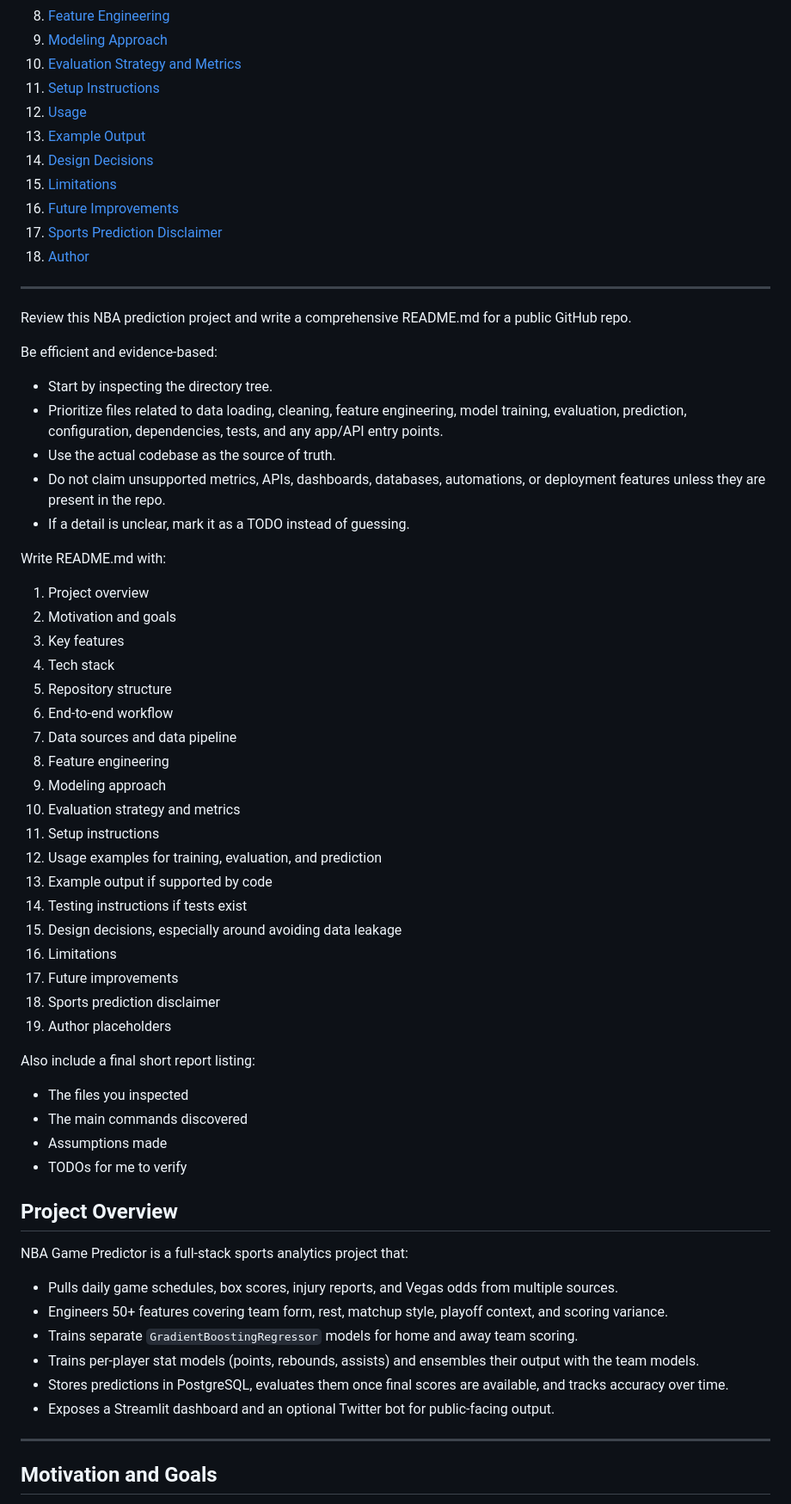
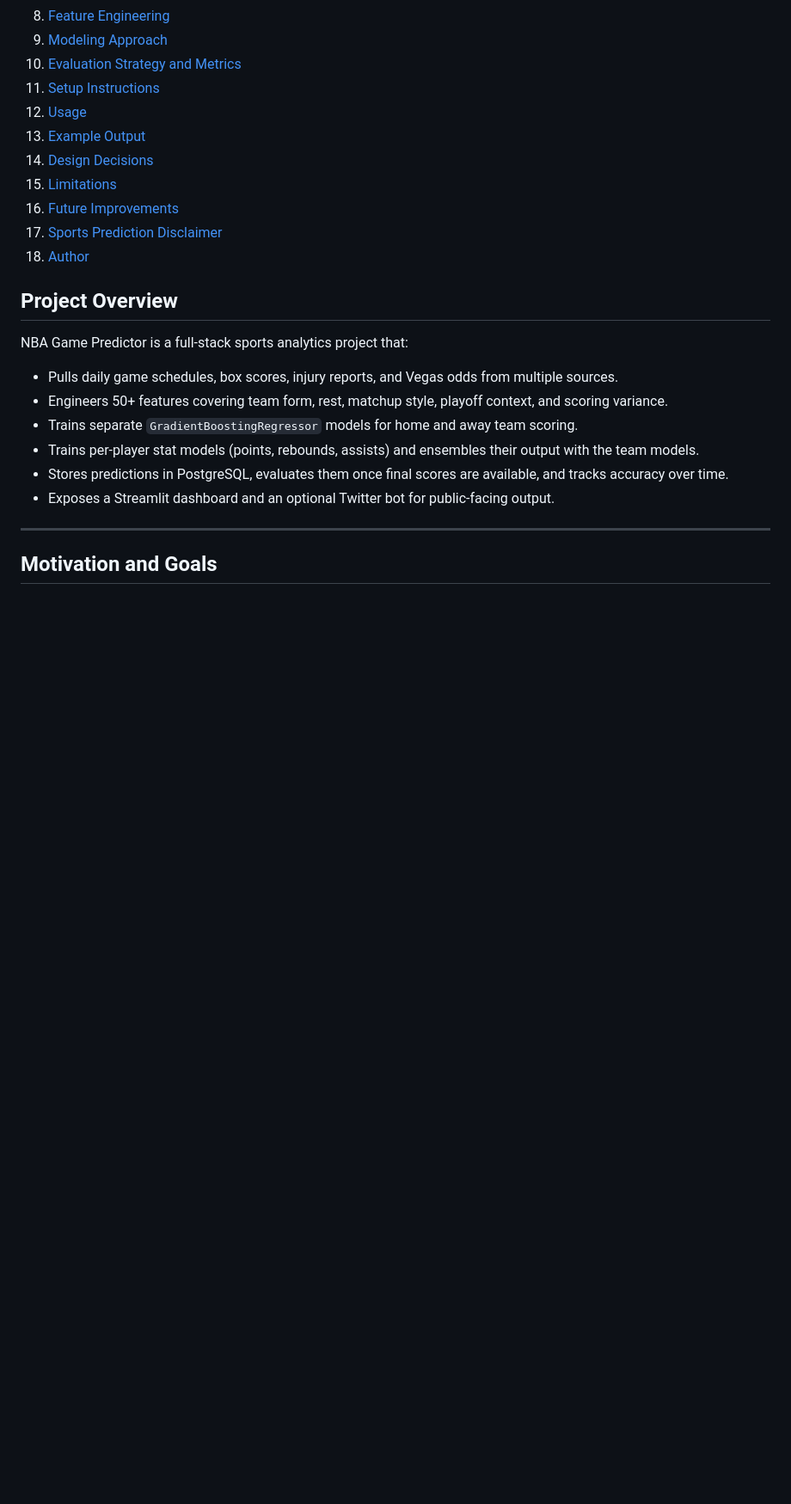
Before and after one commit to MounirArayssi/NBA-Predictor, a Markdown page: README.md, the part around one of its changes. Shown at 86% size. Rendered like a GitHub page; blank space fills up the shorter version.

```diff
--- a/README.md
+++ b/README.md
@@ -25,42 +25,7 @@ A machine-learning system that predicts NBA game scores, winners, and individual
 17. [Sports Prediction Disclaimer](#sports-prediction-disclaimer)
 18. [Author](#author)
 
----
-Review this NBA prediction project and write a comprehensive README.md for a public GitHub repo.
 
-Be efficient and evidence-based:
-- Start by inspecting the directory tree.
-- Prioritize files related to data loading, cleaning, feature engineering, model training, evaluation, prediction, configuration, dependencies, tests, and any app/API entry points.
-- Use the actual codebase as the source of truth.
-- Do not claim unsupported metrics, APIs, dashboards, databases, automations, or deployment features unless they are present in the repo.
-- If a detail is unclear, mark it as a TODO instead of guessing.
-
-Write README.md with:
-1. Project overview
-2. Motivation and goals
-3. Key features
-4. Tech stack
-5. Repository structure
-6. End-to-end workflow
-7. Data sources and data pipeline
-8. Feature engineering
-9. Modeling approach
-10. Evaluation strategy and metrics
-11. Setup instructions
-12. Usage examples for training, evaluation, and prediction
-13. Example output if supported by code
-14. Testing instructions if tests exist
-15. Design decisions, especially around avoiding data leakage
-16. Limitations
-17. Future improvements
-18. Sports prediction disclaimer
-19. Author placeholders
-
-Also include a final short report listing:
-- The files you inspected
-- The main commands discovered
-- Assumptions made
-- TODOs for me to verify
 ## Project Overview
 
 NBA Game Predictor is a full-stack sports analytics project that:
```
Also changed, not shown: other parts of README.md (+1 -60 lines).
